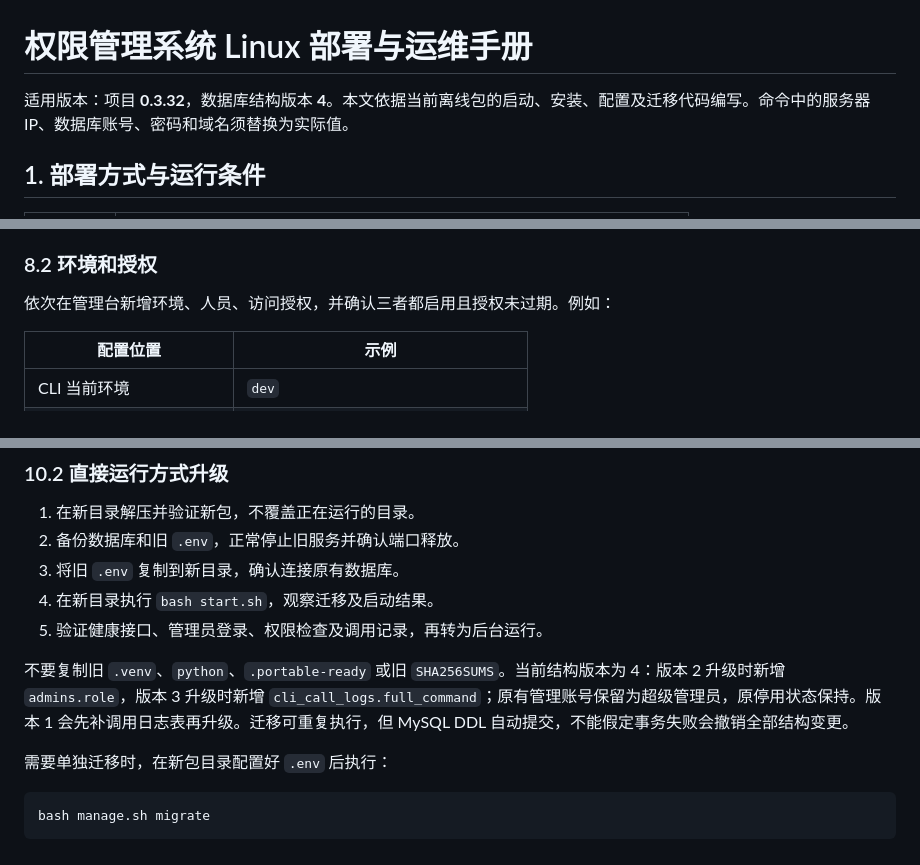
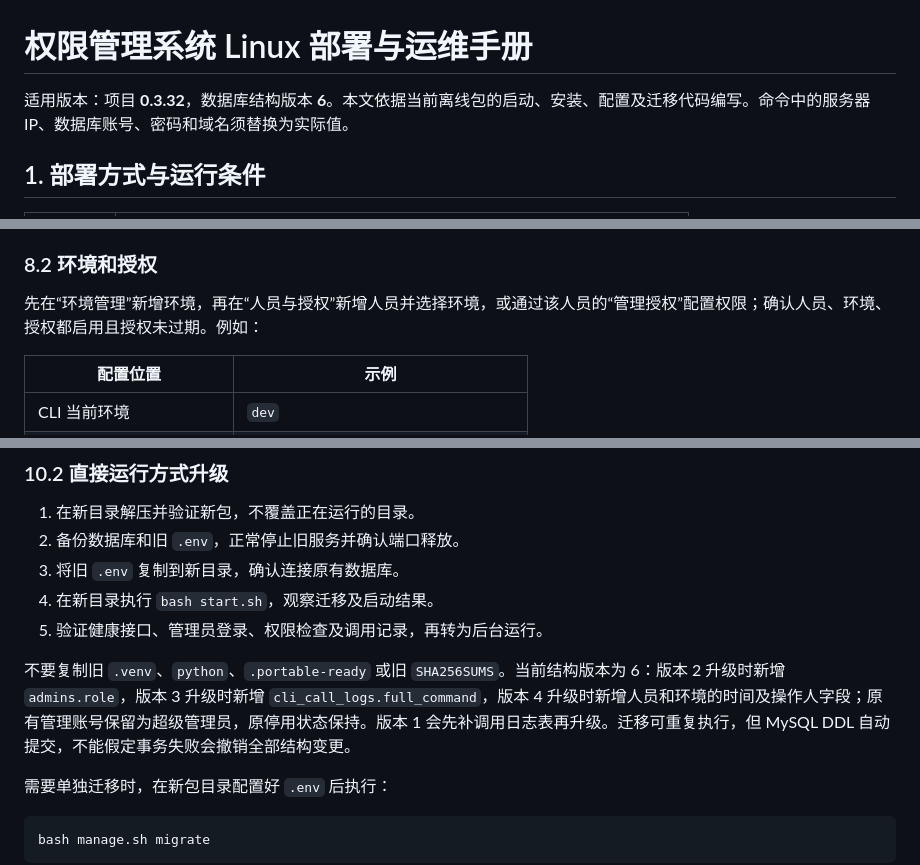
Before and after one commit to mossexplore/platform-cli, a Markdown page: docs/权限管理系统Linux部署与运维手册.md, 3 parts joined by grey strips. GitHub-like rendering.

```diff
--- a/docs/权限管理系统Linux部署与运维手册.md
+++ b/docs/权限管理系统Linux部署与运维手册.md
@@ -1,6 +1,6 @@
 # 权限管理系统 Linux 部署与运维手册
 
-适用版本：项目 **0.3.32**，数据库结构版本 **4**。本文依据当前离线包的启动、安装、配置及迁移代码编写。命令中的服务器 IP、数据库账号、密码和域名须替换为实际值。
+适用版本：项目 **0.3.32**，数据库结构版本 **6**。本文依据当前离线包的启动、安装、配置及迁移代码编写。命令中的服务器 IP、数据库账号、密码和域名须替换为实际值。
 
 ## 1. 部署方式与运行条件
 
@@ -344,7 +344,7 @@ sudo .venv/bin/python -m app.manage --env-file /etc/cli-access/env reset-passwor
 
 ### 8.2 环境和授权
 
-依次在管理台新增环境、人员、访问授权，并确认三者都启用且授权未过期。例如：
+先在“环境管理”新增环境，再在“人员与授权”新增人员并选择环境，或通过该人员的“管理授权”配置权限；确认人员、环境、授权都启用且授权未过期。例如：
 
 | 配置位置 | 示例 |
 | --- | --- |
@@ -437,7 +437,7 @@ mysqldump -h 数据库IP -P 3306 -u 备份账号 -p \
 4. 在新目录执行 `bash start.sh`，观察迁移及启动结果。
 5. 验证健康接口、管理员登录、权限检查及调用记录，再转为后台运行。
 
-不要复制旧 `.venv`、`python`、`.portable-ready` 或旧 `SHA256SUMS`。当前结构版本为 4：版本 2 升级时新增 `admins.role`，版本 3 升级时新增 `cli_call_logs.full_command`；原有管理账号保留为超级管理员，原停用状态保持。版本 1 会先补调用日志表再升级。迁移可重复执行，但 MySQL DDL 自动提交，不能假定事务失败会撤销全部结构变更。
+不要复制旧 `.venv`、`python`、`.portable-ready` 或旧 `SHA256SUMS`。当前结构版本为 6：版本 2 升级时新增 `admins.role`，版本 3 升级时新增 `cli_call_logs.full_command`，版本 4 升级时新增人员和环境的时间及操作人字段；原有管理账号保留为超级管理员，原停用状态保持。版本 1 会先补调用日志表再升级。迁移可重复执行，但 MySQL DDL 自动提交，不能假定事务失败会撤销全部结构变更。
 
 需要单独迁移时，在新包目录配置好 `.env` 后执行：
 
```
Also changed, not shown: other parts of docs/权限管理系统Linux部署与运维手册.md (+3 -1 lines), access-service/QUICKSTART.md (+3 -1 lines), access-service/README.md (+18 -2 lines).
